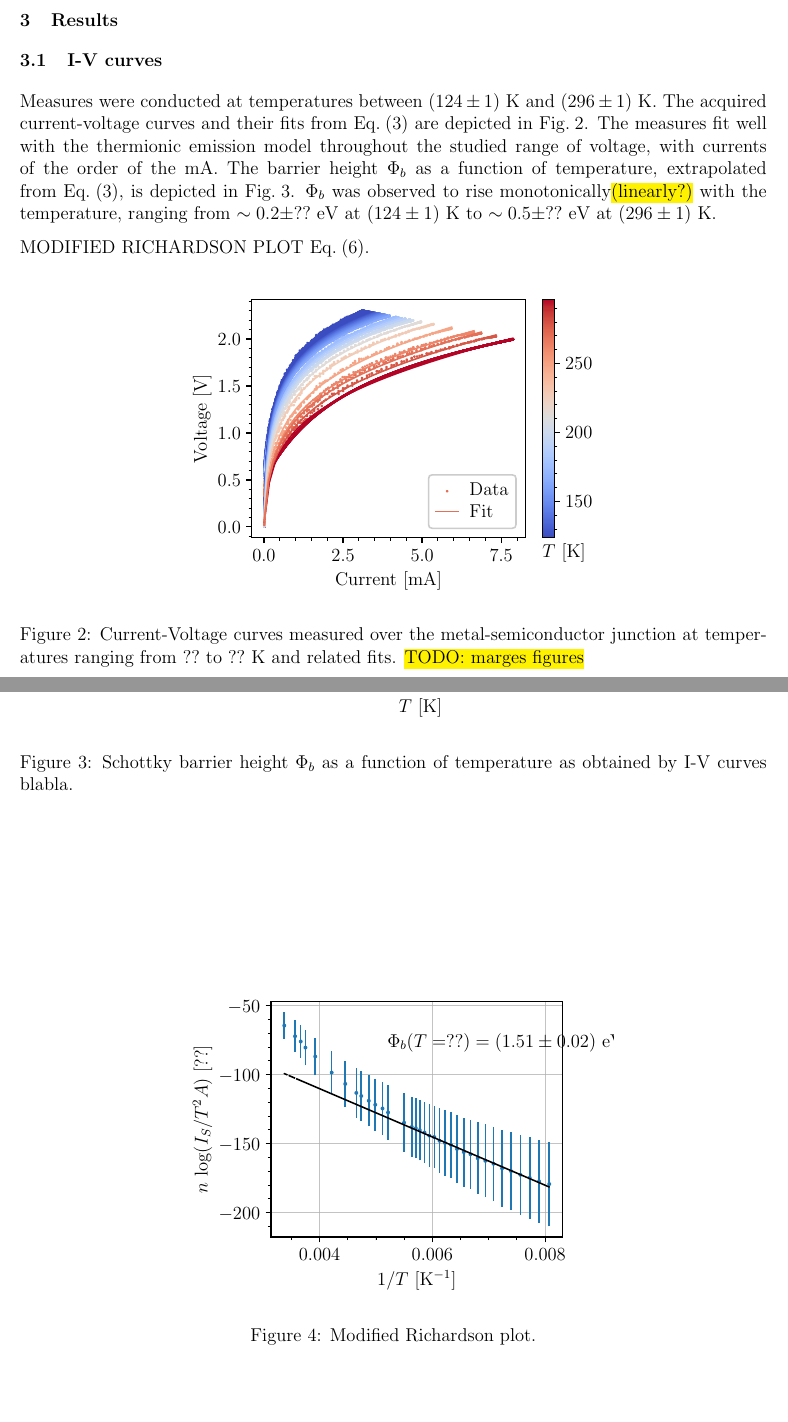
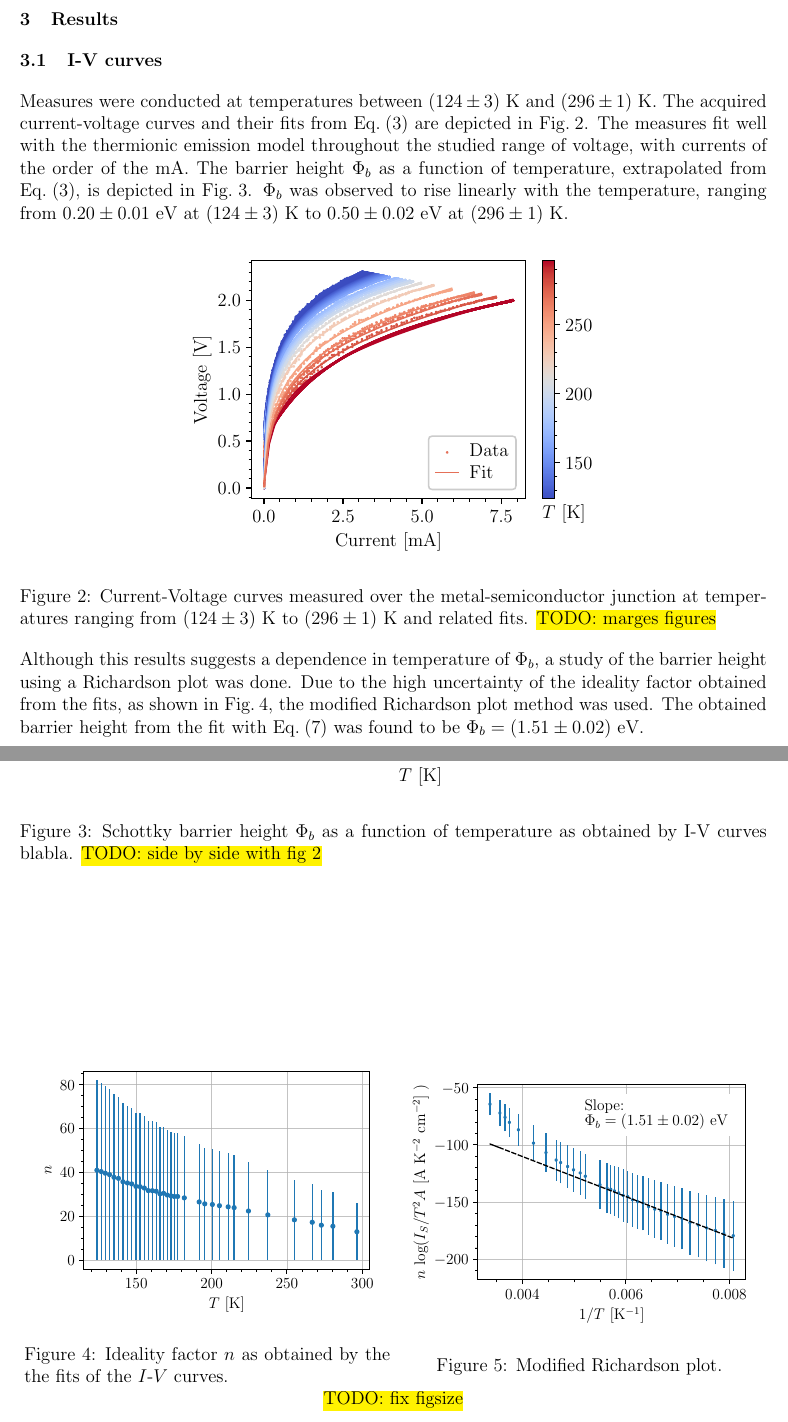
Before and after one commit to TomVdt/TPIII, a LaTeX document (06-photoemission-interne/rapport.tex, which reads 06-photoemission-interne/sections/2-results.tex): two parts of pages 4 and 5 of 10, joined at a grey line, cut so that both start at the same text, the shorter picture padded with empty space. Compiled offline with pdfLaTeX.

Commit message:
results corrections and additions 1

```diff
--- a/06-photoemission-interne/sections/2-results.tex
+++ b/06-photoemission-interne/sections/2-results.tex
@@ -1,30 +1,41 @@
 \section{Results}
 \subsection{I-V curves} \label{sec:results_iv}
-Measures were conducted at temperatures between $(124 \pm 1)$ K and $(296\pm1)$ K.
+Measures were conducted at temperatures between $(124 \pm 3)$ K and $(296\pm1)$ K.
 The acquired current-voltage curves and their fits from \autoref{eq:iv_curve} are depicted in \autoref{fig:iv-curves}.
 The measures fit well with the thermionic emission model throughout the studied range of voltage, with currents of the order of the mA.
 The barrier height $\Phi_b$ as a function of temperature, extrapolated from \autoref{eq:iv_curve}, is depicted in \autoref{fig:iv-barrier-height}.
-$\Phi_b$ was observed to rise monotonically\hl{(linearly?)} with the temperature, ranging from $\sim 0.2 \pm ??$ eV at $(124 \pm 1)$ K to $\sim 0.5 \pm ??$ eV at $(296 \pm 1)$ K.
+$\Phi_b$ was observed to rise linearly with the temperature, ranging from $0.20 \pm 0.01$ eV at $(124 \pm 3)$ K to $0.50 \pm 0.02$ eV at $(296 \pm 1)$ K.
 
-MODIFIED RICHARDSON PLOT \autoref{eq:richardson}.
 
 \begin{figure}[htbp]
     \centering
     \includegraphics[scale=1]{figures/iv-curves.pdf}
-    \caption{Current-Voltage curves measured over the metal-semiconductor junction at temperatures ranging from $??$ to $??$ K and related fits. \hl{TODO: marges figures}}
+    \caption{Current-Voltage curves measured over the metal-semiconductor junction at temperatures ranging from $(124 \pm 3)$ K to $(296 \pm 1)$ K and related fits. \hl{TODO: marges figures}}
     \label{fig:iv-curves}
 \end{figure}
 \begin{figure}[htbp]
     \centering
     \includegraphics[scale=1]{figures/iv-schottky-potential-temperature.pdf}
-    \caption{Schottky barrier height $\Phi_b$ as a function of temperature as obtained by I-V curves blabla. }
+    \caption{Schottky barrier height $\Phi_b$ as a function of temperature as obtained by I-V curves blabla. \hl{TODO: side by side with fig 2}}
     \label{fig:iv-barrier-height}
 \end{figure}
+
+Although this results suggests a dependence in temperature of $\Phi_b$, a study of the barrier height using a Richardson plot was done. Due to the high uncertainty of the ideality factor obtained from the fits, as shown in \autoref{fig:ideality_factor}, the modified Richardson plot method was used. The obtained barrier height from the fit with \autoref{eq:modified_richardson} was found to be $\Phi_b = (1.51 \pm 0.02)$ eV.
 \begin{figure}[htbp]
     \centering
-    \includegraphics[scale=1]{figures/richardson.pdf}
-    \caption{Modified Richardson plot.}
-    \label{fig:richardson}
+    \begin{minipage}{0.49\textwidth}
+        \centering
+        \includegraphics[width=\textwidth]{figures/iv-ideality-factor.pdf}
+        \captionof{figure}{Ideality factor $n$ as obtained by the the fits of the $I$-$V$ curves.}
+        \label{fig:ideality_factor}
+    \end{minipage}
+    \begin{minipage}{0.49\textwidth}
+        \centering
+        \includegraphics[width=\textwidth]{figures/richardson.pdf}
+        \captionof{figure}{Modified Richardson plot.}
+        \label{fig:richardson}
+    \end{minipage}
+    \hl{TODO: fix figsize}
 \end{figure}
 
 \subsection{Internal photoemission} \label{sec:results_photoemission}
```
Also changed, not shown: 06-photoemission-interne/figures/richardson.pdf, 06-photoemission-interne/sections/2-results.tex (6 more changed lines), 1 other file.
